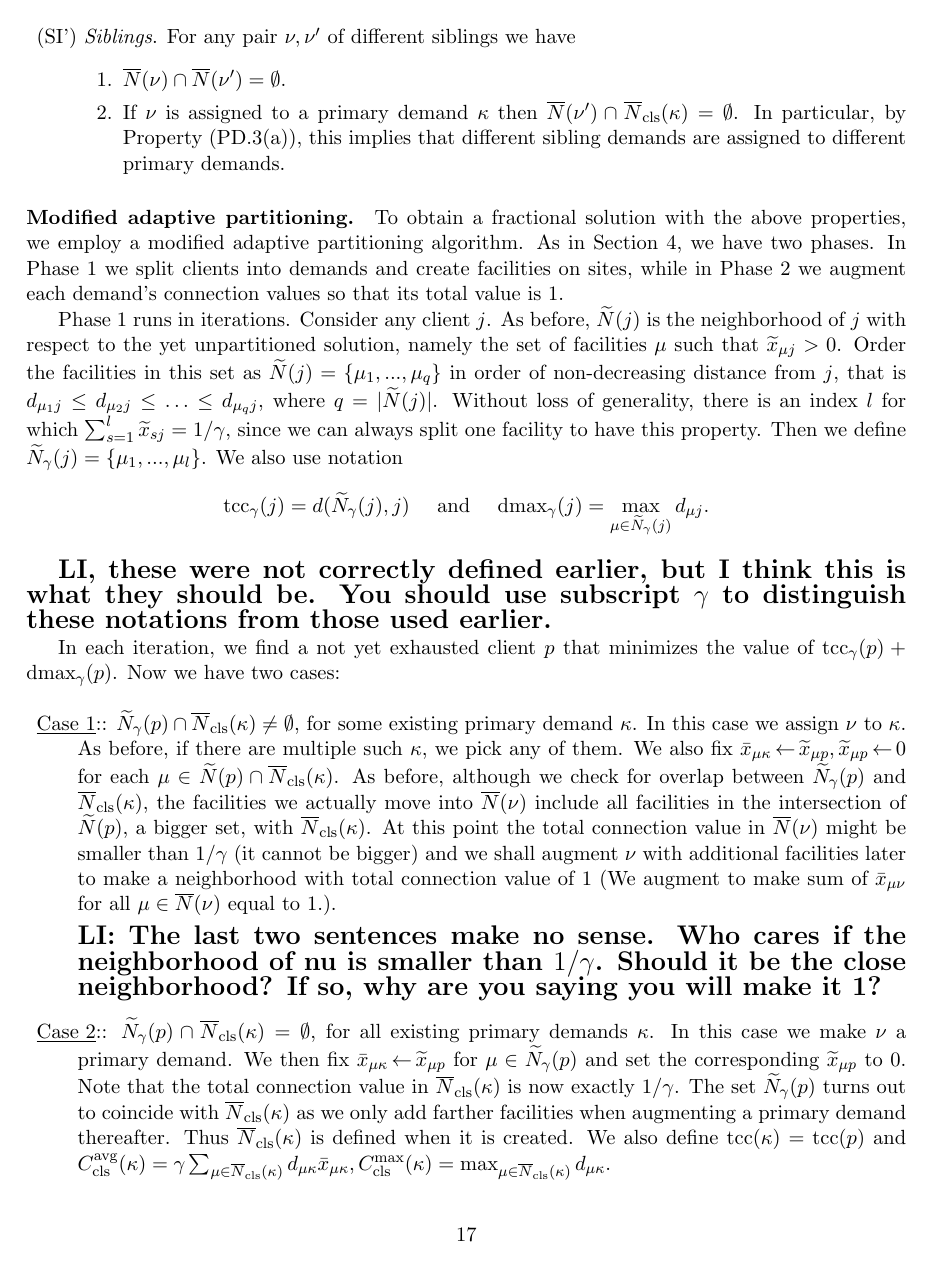
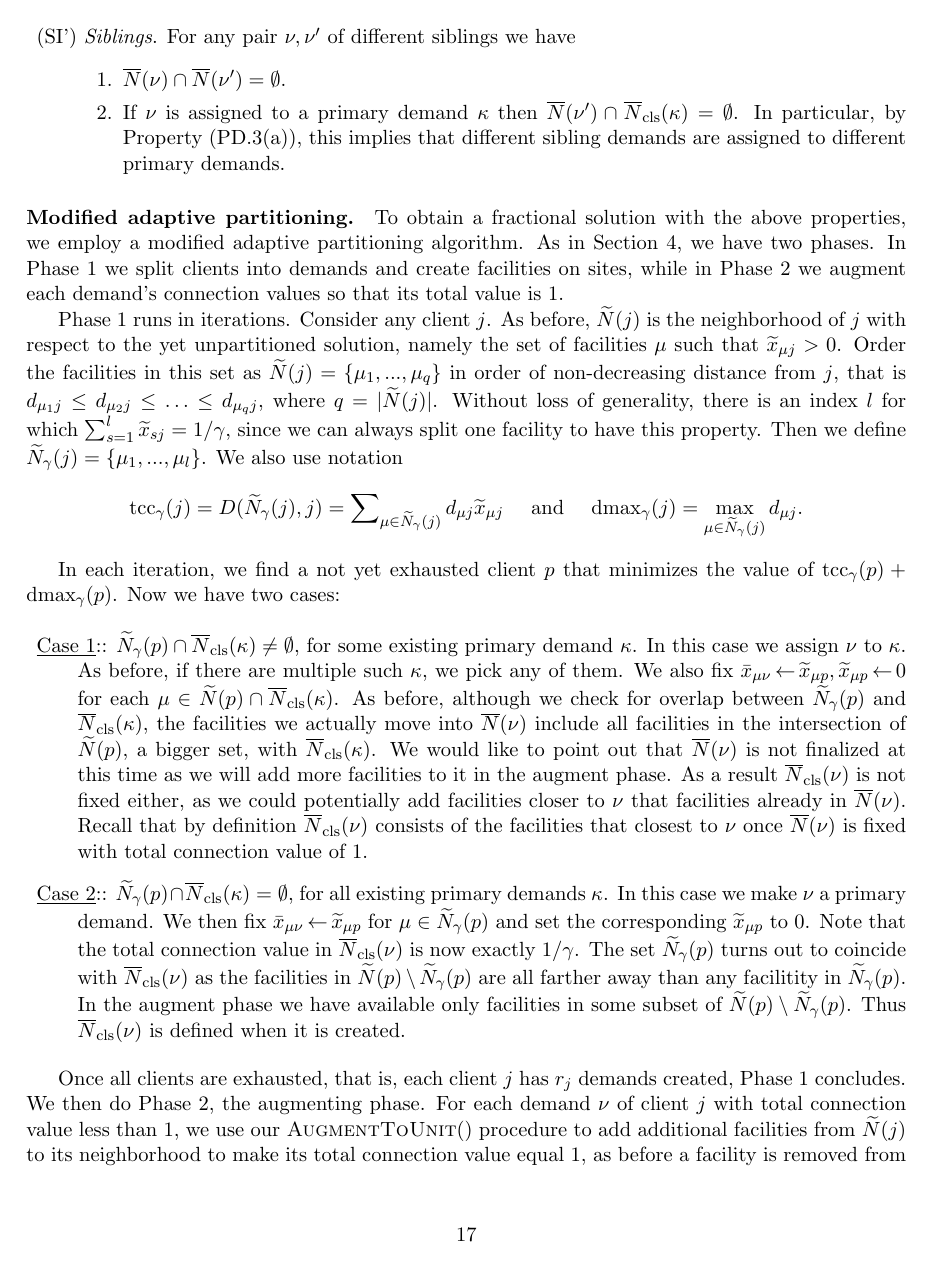
Before and after one commit to lantimilan/facilitylocation, a LaTeX paper (ftfp_journal/ftfpfull.tex, which reads ftfp_journal/EBGS.tex): page 18 of 23. Compiled offline with pdfLaTeX.

Commit message:
marek change

```diff
--- a/ftfp_journal/EBGS.tex
+++ b/ftfp_journal/EBGS.tex
@@ -130,60 +130,54 @@ always split one facility to have this property. Then we define
 $\wtildeN_{\gamma}(j) = \braced{\mu_1,...,\mu_l}$. We also use notation
 %
 \begin{equation*}
-\tcc_\gamma(j) =  d(\wtildeN_\gamma(j), j)
+\tcc_\gamma(j) =  D(\wtildeN_\gamma(j), j) = \sum_{\mu\in\wtildeN_{\gamma}(j)} d_{\mu j} \tildex_{\mu j}
 			\quad\textrm{ and }\quad
  \dmax_\gamma(j) = \max_{\mu \in \wtildeN_{\gamma}(j)} d_{\mu j}.
 \end{equation*}
 %
-
-{\Large\bf
-LI, these were not correctly defined earlier, but I think this is what they
-should be. You should use subscript $\gamma$ to distinguish these notations
-from those used earlier.
-}
 
 In each iteration, we find a not yet exhausted client $p$ that minimizes the
 value of $\tcc_\gamma(p) + \dmax_\gamma(p)$. Now we have two cases:
 
 \begin{description}
 
-\item{\mycase{1}:} $\wtildeN_{\gamma}(p) \cap \wbarclsnb(\kappa)\neq\emptyset$,
-for some existing primary demand $\kappa$.
-In this case we assign $\nu$ to
-$\kappa$. As before, if there are multiple such $\kappa$, we pick any
-of them. We also fix $\barx_{\mu\kappa} \assign \tildex_{\mu p},
-\tildex_{\mu p}\assign 0$ for each $\mu \in \wtildeN(p)\cap
-\wbarclsnb(\kappa)$. As before, although we check for overlap between
-$\wtildeN_{\gamma}(p)$ and $\wbarclsnb(\kappa)$, the facilities we
-actually move into $\wbarN(\nu)$ include all facilities in the
-intersection of $\wtildeN(p)$, a bigger set, with
-$\wbarclsnb(\kappa)$. At this point the total connection value in
-$\wbarN(\nu)$ might be smaller than $1/\gamma$ (it cannot be bigger)
-and we shall augment $\nu$ with additional facilities later to make a
-neighborhood with total connection value of $1$ (We augment to make
-sum of $\barx_{\mu\nu}$ for all $\mu\in\wbarN(\nu)$ equal to $1$.).
+\item{\mycase{1}:} $\wtildeN_{\gamma}(p) \cap
+  \wbarclsnb(\kappa)\neq\emptyset$, for some existing primary demand
+  $\kappa$.  In this case we assign $\nu$ to $\kappa$. As before, if
+  there are multiple such $\kappa$, we pick any of them. We also fix
+  $\barx_{\mu \nu} \assign \tildex_{\mu p}, \tildex_{\mu p}\assign 0$
+  for each $\mu \in \wtildeN(p)\cap \wbarclsnb(\kappa)$. As before,
+  although we check for overlap between $\wtildeN_{\gamma}(p)$ and
+  $\wbarclsnb(\kappa)$, the facilities we actually move into
+  $\wbarN(\nu)$ include all facilities in the intersection of
+  $\wtildeN(p)$, a bigger set, with $\wbarclsnb(\kappa)$. We would
+  like to point out that $\wbarN(\nu)$ is not finalized at this time
+  as we will add more facilities to it in the augment phase. As a
+  result $\wbarclsnb(\nu)$ is not fixed either, as we could
+  potentially add facilities closer to $\nu$ that facilities already
+  in $\wbarN(\nu)$. Recall that by definition $\wbarclsnb(\nu)$
+  consists of the facilities that closest to $\nu$ once $\wbarN(\nu)$
+  is fixed with total connection value of $1$.
 
-{\Large\bf
-LI: The last two sentences make no sense. Who cares if
-the neighborhood of nu is smaller than $1/\gamma$. Should it be the
-close neighborhood? If so, why are you saying you will make it 1?
-}
-
-\item{\mycase{2}:}
-$\wtildeN_{\gamma}(p) \cap \wbarclsnb(\kappa) = \emptyset$,
-for all existing primary demands $\kappa$.
-In this case we make $\nu$ a primary demand. We then fix
-$\barx_{\mu\kappa}\assign \tildex_{\mu p}$ for $\mu \in
-\wtildeN_{\gamma}(p)$ and set the corresponding $\tildex_{\mu p}$ to
-$0$.  Note that the total connection value in $\wbarclsnb(\kappa)$ is
-now exactly
-$1/\gamma$.  The set $\wtildeN_{\gamma}(p)$ turns out to coincide with
-$\wbarclsnb(\kappa)$ as we only add farther facilities when
-augmenting a primary demand thereafter. Thus $\wbarclsnb(\kappa)$ is
-defined when it is created. We also define $\tcc(\kappa) = \tcc(p)$
-and
-$\clsdist(\kappa)=\gamma\sum_{\mu\in\wbarclsnb(\kappa)}d_{\mu\kappa}\barx_{\mu\kappa},
-\clsmax(\kappa)=\max_{\mu\in\wbarclsnb(\kappa)}d_{\mu\kappa}$.
-
+\item{\mycase{2}:} $\wtildeN_{\gamma}(p) \cap \wbarclsnb(\kappa) =
+  \emptyset$, for all existing primary demands $\kappa$.  In this case
+  we make $\nu$ a primary demand. We then fix $\barx_{\mu \nu}\assign
+  \tildex_{\mu p}$ for $\mu \in \wtildeN_{\gamma}(p)$ and set the
+  corresponding $\tildex_{\mu p}$ to $0$.  Note that the total
+  connection value in $\wbarclsnb(\nu)$ is now exactly $1/\gamma$.
+  The set $\wtildeN_{\gamma}(p)$ turns out to coincide with
+  $\wbarclsnb(\nu)$ as the facilities in $\wtildeN(p) \setminus
+  \wtildeN_{\gamma}(p)$ are all farther away than any facilitity in
+  $\wtildeN_{\gamma}(p)$. In the augment phase we have available only
+  facilities in some subset of $\wtildeN(p) \setminus
+  \wtildeN_{\gamma}(p)$. Thus $\wbarclsnb(\nu)$ is defined when it
+  is created.
 \end{description}
 
+Once all clients are exhausted, that is, each client $j$ has $r_j$
+demands created, Phase~1 concludes. We then do Phase~2, the augmenting
+phase.  For each demand $\nu$ of client $j$ with total connection
+value less than $1$, we use our $\AugmentToUnit()$ procedure to add
+additional facilities from $\wtildeN(j)$ to its neighborhood to make
+its total connection value equal $1$, as before a facility is removed
+from $\wtildeN(j)$ once added to a demand's neighborhood. We do
```
Also changed, not shown: ftfp_journal/ECHS.tex (+15 -17 lines), ftfp_journal/ftfpfull.pdf, ftfp_journal/EBGS.tex (9 more changed lines), 1 other file.
